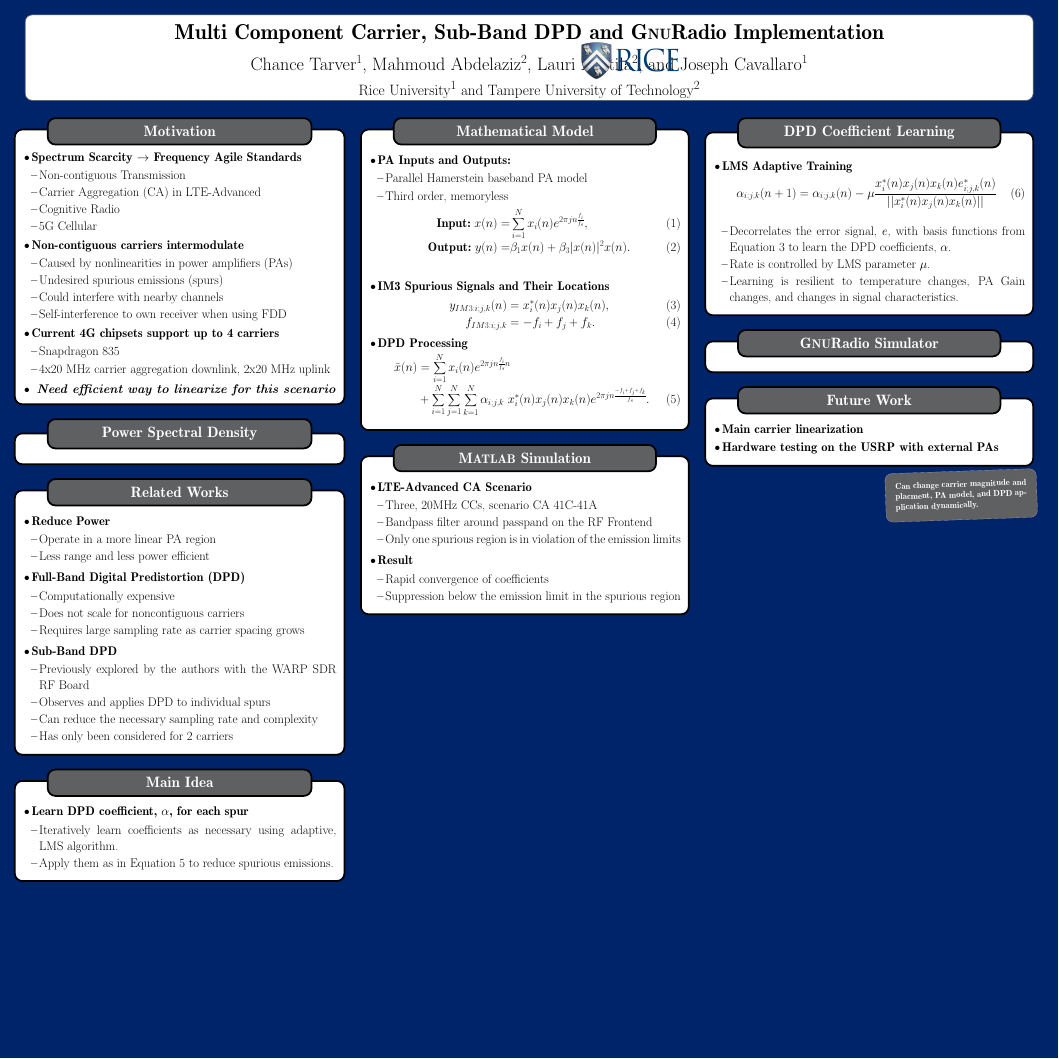
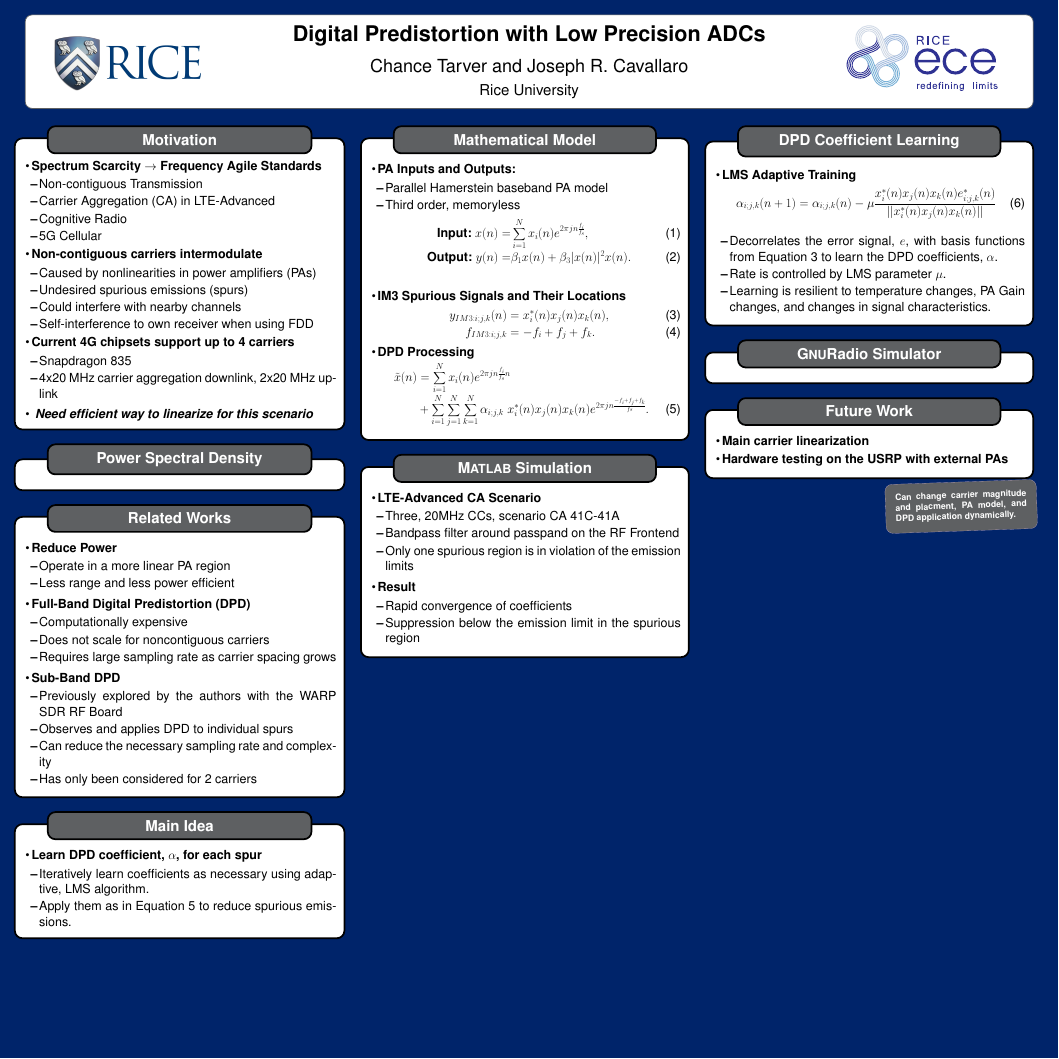
Before and after one commit to ctarver/Asilomar2017, a LaTeX poster (POSTER/main.tex): the whole page. Compiled offline with pdfLaTeX; a LaTeX package or settings file that is missing is left out.

Commit message:
Change Title Bar to match Asilomar Paper and use

```diff
--- a/POSTER/main.tex
+++ b/POSTER/main.tex
@@ -8,10 +8,10 @@
 %\input{theguy28pt.clo}
 %\makeatother
 
-\title{\bf Multi Component Carrier, Sub-Band DPD and G\hsc{nu}Radio Implementation}
-\institute{Rice University$^1$ and Tampere University of Technology$^2$} % See Section 4.1
+\title{\bf Digital Predistortion with Low Precision ADCs}
+\institute{Rice University} % See Section 4.1
 %\titlegraphic{\includegraphics[width=5in]{Rice_logo_hi_res.png}}
-\author{Chance Tarver$^1$, Mahmoud Abdelaziz$^2$, Lauri Anttila$^2$, and Joseph Cavallaro$^1$}
+\author{Chance Tarver and Joseph R. Cavallaro}
 \usetheme{Basic} % See Section 5
 
 %% THEME STUFF %%
@@ -51,8 +51,8 @@ titlegraphictotitledistance = 0pt
 \colorlet{noteframecolor}{black}
 
 \makeatletter
-%\usepackage{helvet}
-%\renewcommand*{\familydefault}{\sfdefault}% Let's have a sans serif font - See more at: http://latex-cookbook.net/cookbook/examples/poster/#sthash.jDLWH62B.dpuf
+\usepackage{helvet}
+\renewcommand*{\familydefault}{\sfdefault}% Let's have a sans serif font - See more at: http://latex-cookbook.net/cookbook/examples/poster/#sthash.jDLWH62B.dpuf
 \renewcommand\TP@maketitle{%
   \centering
    \begin{minipage}[b]{1\linewidth}
@@ -65,11 +65,11 @@ titlegraphictotitledistance = 0pt
         \vspace*{1em}
         {\LARGE \@institute}
     \end{minipage}%
-%      \tikz[overlay]\node[scale=1,anchor=east,xshift=16in,yshift=0.9in,inner sep=0pt] {%
-%       \includegraphics[width=4in]{tut.jpg}
- %         };
-      \tikz[overlay]\node[scale=1,anchor=east,xshift=4.4in,yshift=1.3in,inner sep=0pt] {%
-       \includegraphics[width=4in]{Rice_logo_hi_res.png}
+     \tikz[overlay]\node[scale=1,anchor=east,xshift=16in,yshift=1.5in,inner sep=0pt] {%
+       \includegraphics[width=6in]{ECE}
+          };
+      \tikz[overlay]\node[scale=1,anchor=east,xshift=4.4in,yshift=1.6in,inner sep=0pt] {%
+       \includegraphics[width=6in]{Rice_logo_hi_res.png}
    };
 }
 \makeatother
```
Also changed, not shown: POSTER/ECE.pdf (added), POSTER/main.pdf.
